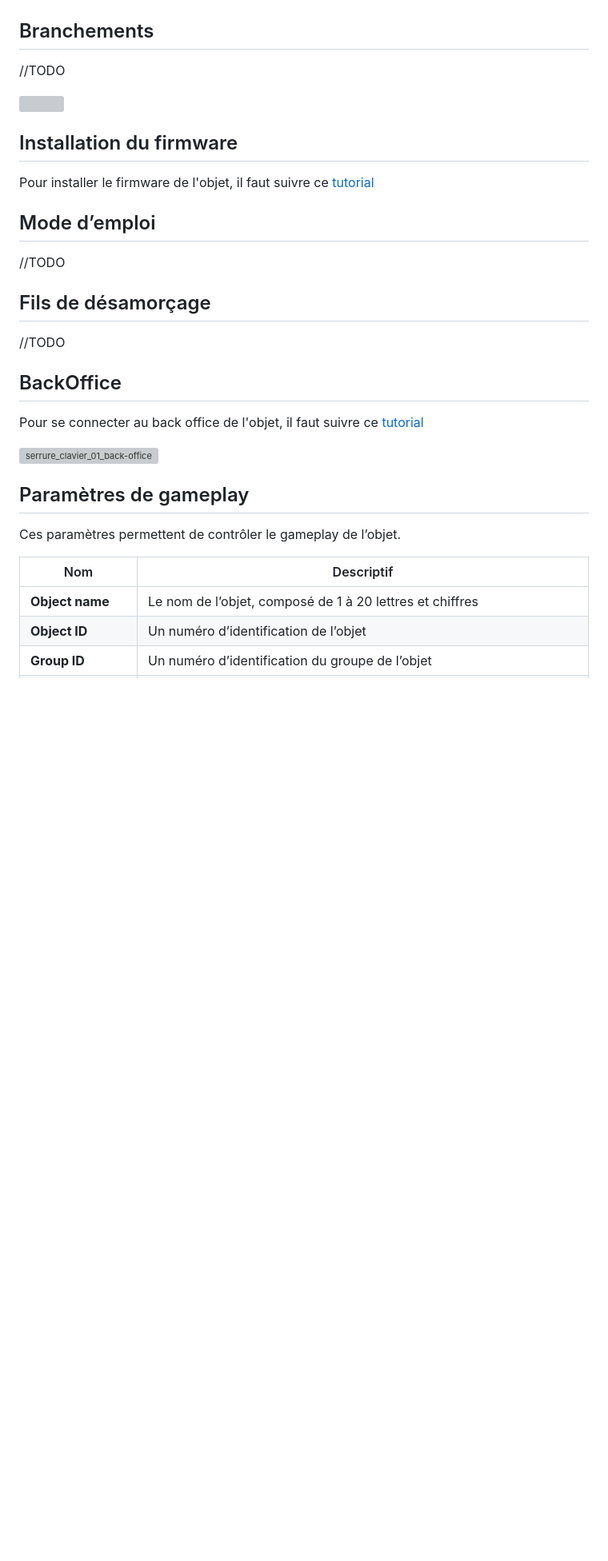
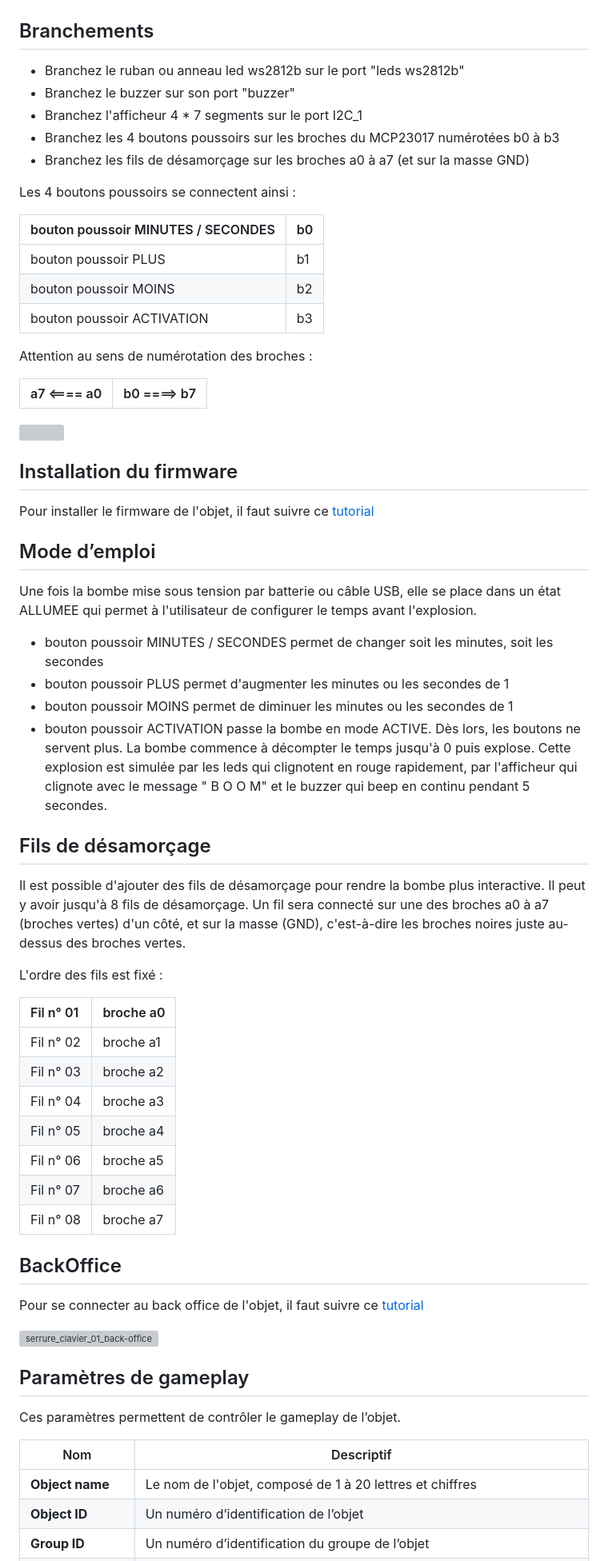
Before and after one commit to technolarp/bombe_7segment_01, a Markdown page: README.md, the part around one of its changes. Shown at 80% size. Rendered like a GitHub page; blank space fills up the shorter version; grey boxes are pictures that could not be loaded.

Commit message:
Update README with detailed assembly instructions and component images for bombe_7segment_01

```diff
--- a/README.md
+++ b/README.md
@@ -34,7 +34,24 @@ Vous aurez besoin pour monter la bombe_7segment_01
 | Une batterie 18650 et son support | <img src="./images/technolarp_18650.jpg" width="200"> |
 
 ## Branchements
-//TODO
+ - Branchez le ruban ou anneau led ws2812b sur le port "leds ws2812b"
+ - Branchez le buzzer sur son port "buzzer"
+ - Branchez l'afficheur 4 * 7 segments sur le port I2C_1
+ - Branchez les 4 boutons poussoirs sur les broches du MCP23017 numérotées b0 à b3
+ - Branchez les fils de désamorçage sur les broches a0 à a7 (et sur la masse GND)
+
+Les 4 boutons poussoirs se connectent ainsi :
+
+| bouton poussoir MINUTES / SECONDES | b0 |
+| :---- | :---- |
+| bouton poussoir PLUS | b1 |
+| bouton poussoir MOINS | b2 |
+| bouton poussoir ACTIVATION | b3 |
+
+Attention au sens de numérotation des broches :
+
+| a7    <====    a0 | b0   ====>     b7 |
+| :---: | :---: |
 
 <img src="./images/technolarp_pcb_connecteurs.png" width="600">
 
@@ -43,11 +60,28 @@ Pour installer le firmware de l'objet, il faut suivre ce [tutorial](https://gith
 
 ## Mode d’emploi
 
-//TODO
+Une fois la bombe mise sous tension par batterie ou câble USB, elle se place dans un état ALLUMEE qui permet à l'utilisateur de configurer le temps avant l'explosion.
+
+* bouton poussoir MINUTES / SECONDES permet de changer soit les minutes, soit les secondes
+* bouton poussoir PLUS permet d'augmenter les minutes ou les secondes de 1
+* bouton poussoir MOINS permet de diminuer les minutes ou les secondes de 1
+* bouton poussoir ACTIVATION passe la bombe en mode ACTIVE. Dès lors, les boutons ne servent plus. La bombe commence à décompter le temps jusqu'à 0 puis explose. Cette explosion est simulée par les leds qui clignotent en rouge rapidement, par l'afficheur qui clignote avec le message " B O O M" et le buzzer qui beep en continu pendant 5 secondes.
 
 ## Fils de désamorçage
 
-//TODO
+Il est possible d'ajouter des fils de désamorçage pour rendre la bombe plus interactive. Il peut y avoir jusqu'à 8 fils de désamorçage. Un fil sera connecté sur une des broches a0 à a7 (broches vertes) d'un côté, et sur la masse (GND), c'est-à-dire les broches noires juste au-dessus des broches vertes.
+
+L'ordre des fils est fixé :
+
+| Fil n° 01 | broche a0 |
+| :---- | :---- |
+| Fil n° 02 | broche a1 |
+| Fil n° 03 | broche a2 |
+| Fil n° 04 | broche a3 |
+| Fil n° 05 | broche a4 |
+| Fil n° 06 | broche a5 |
+| Fil n° 07 | broche a6 |
+| Fil n° 08 | broche a7 |
 
 ## BackOffice
 Pour se connecter au back office de l'objet, il faut suivre ce [tutorial](https://github.com/technolarp/technolarp.github.io/wiki/Connexion-au-back-office-de-l'objet-via-le-wifi)
@@ -60,6 +94,6 @@ Ces paramètres permettent de contrôler le gameplay de l’objet.
 
 | Nom                           | Descriptif                                                                                                                                                                       |
 |-------------------------------|----------------------------------------------------------------------------------------------------------------------------------------------------------------------------------|
-| **Object name**               | Le nom de l’objet, composé de 1 à 20 lettres et chiffres                                                                                                                         |
+| **Object name**               | Le nom de l'objet, composé de 1 à 20 lettres et chiffres                                                                                                                         |
 | **Object ID**                 | Un numéro d’identification de l’objet                                                                                                                                            |
 | **Group ID**                  | Un numéro d’identification du groupe de l’objet                                                                                                                                  |
```
Also changed, not shown: other parts of README.md (+28 -8 lines).
